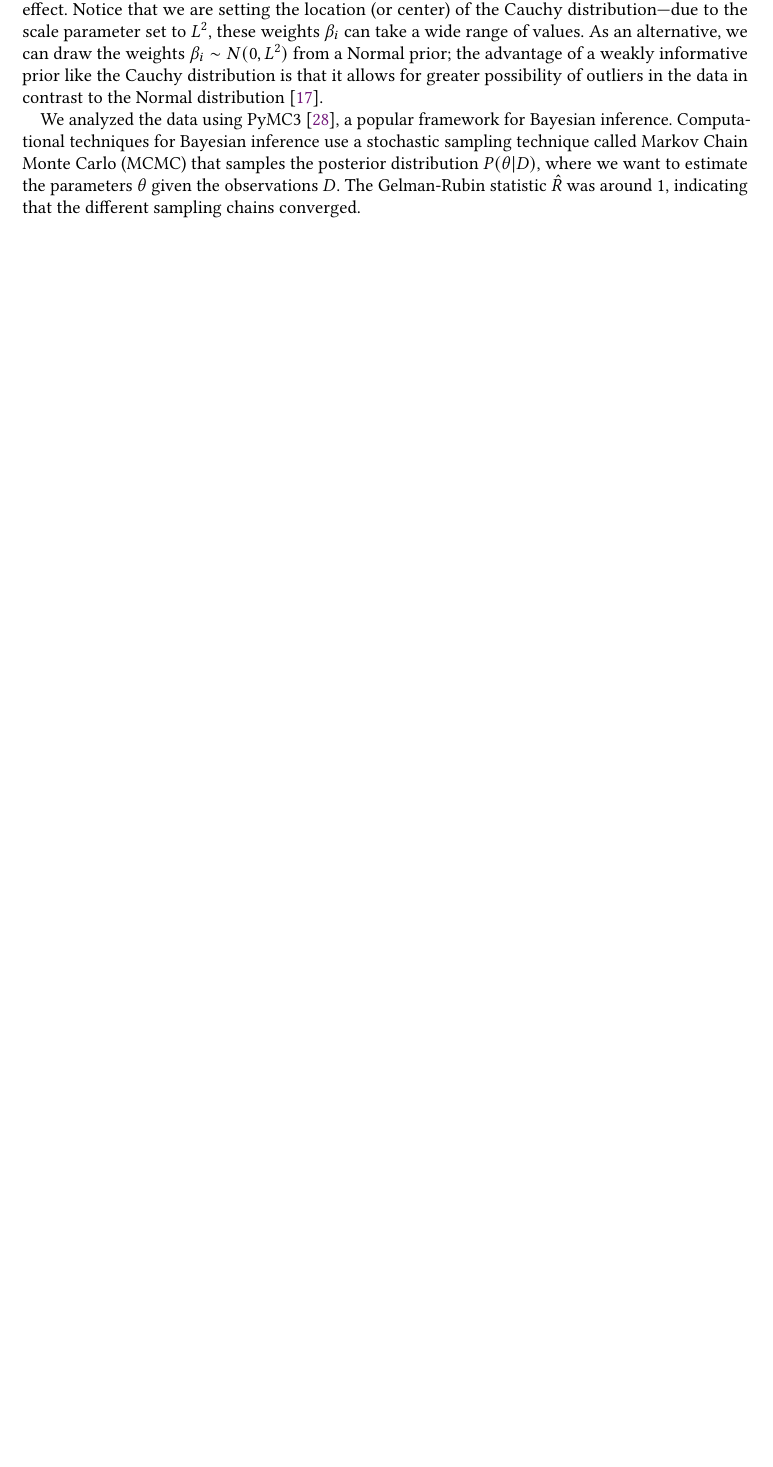
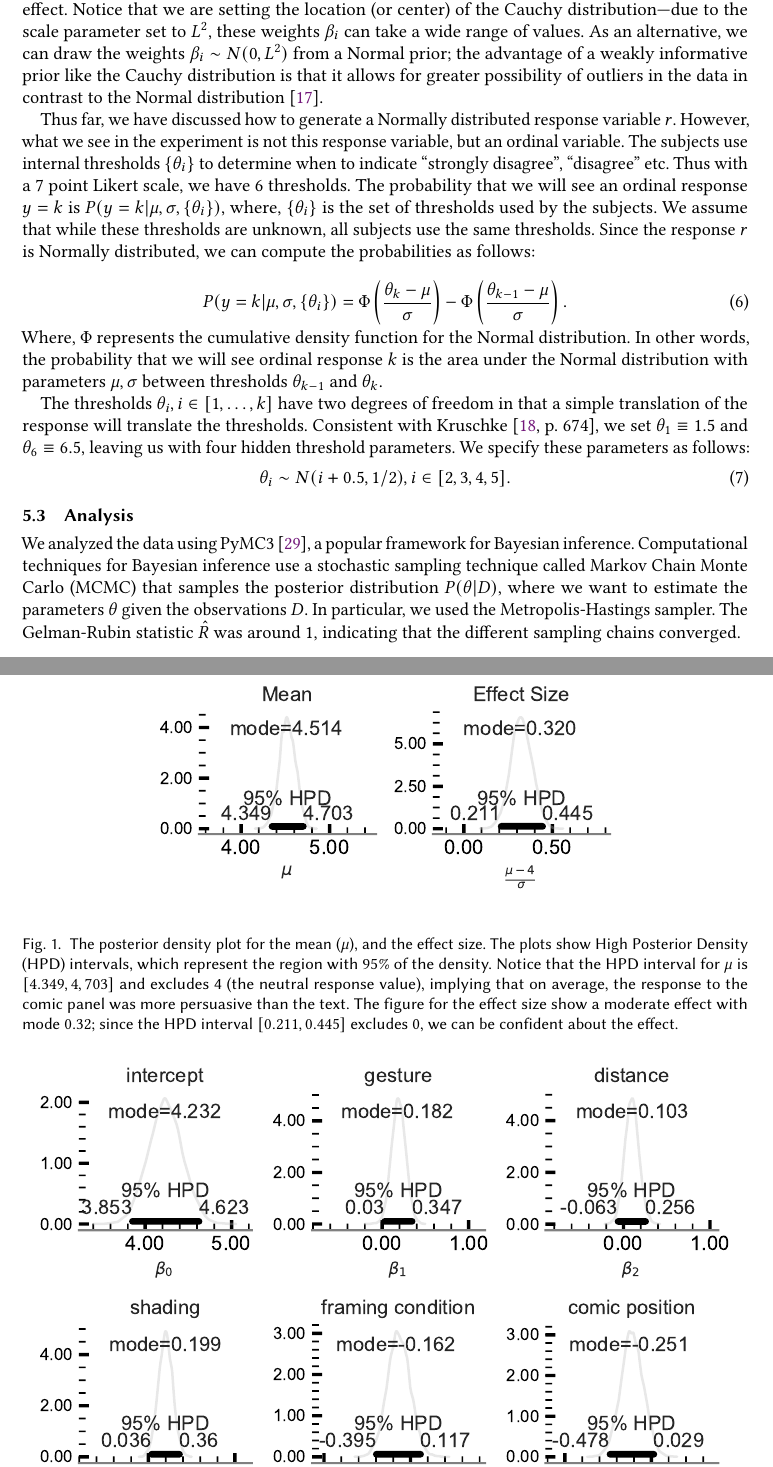
Before and after one commit to CrowdDynamicsLab/ComicPersuasion, a LaTeX paper (Paper Draft/LaTeX/cscw2018-comic.tex, which reads Paper Draft/LaTeX/result.tex): part of page 12 of 14 before the commit and two parts of pages 12 and 13 of 15 after it, the two joined at a grey line, cut so that both start at the same text, the shorter picture padded with empty space. Compiled offline with pdfLaTeX.

Commit message:
updated analysis section and text

```diff
--- a/Paper Draft/LaTeX/result.tex
+++ b/Paper Draft/LaTeX/result.tex
@@ -33,4 +33,23 @@ We define the weights $\beta_i$ corresponding to the predictors $x_i$ as follows
 
 We draw the weights $\beta_i$ from a Cauchy distribution, a weakly informative prior with a fat tail. We normalize the predictors $x_i$ to have a mean of 0 and variance of 1; this normalization (also known as ``centering'') improves inference. The intuition behind the parameters for the Cauchy distribution: the mean of the intercept $\beta_0$ should center around $(1+L)/2=4$, when the predictors have no effect; similarly, $\beta_i, i\neq 0$ should center around 0, when the corresponding predictor has no effect. Notice that we are setting the location (or center) of the Cauchy distribution---due to the scale parameter set to $L^2$, these weights $\beta_i$ can take a wide range of values. As an alternative, we can draw the weights $\beta_i \sim N(0, L^2)$ from a Normal prior; the advantage of a weakly informative prior like the Cauchy distribution is that it allows for greater possibility of outliers in the data in contrast to the Normal distribution~\cite{Kay2016}.
 
-We analyzed the data using PyMC3~\cite{Salvatier2016}, a popular framework for Bayesian inference. Computational techniques for Bayesian inference use a stochastic sampling technique called Markov Chain Monte Carlo (MCMC) that samples the posterior distribution $P(\theta | D)$, where we want to estimate the parameters $\theta$ given the observations $D$. The Gelman-Rubin statistic $\hat{R}$ was around 1, indicating that the different sampling chains converged.
+Thus far, we have discussed how to generate a Normally distributed response variable $r$. However, what we see in the experiment is not this response variable, but an ordinal variable. The subjects use internal thresholds $\{\theta_i\}$ to determine when to indicate ``strongly disagree'', ``disagree'' etc. Thus with a 7 point Likert scale, we have 6 thresholds. The probability that we will see an ordinal response $y=k$ is $P(y=k | \mu, \sigma, \{\theta_i\})$, where, $\{\theta_i\}$ is the set of thresholds used by the subjects. We assume that while these thresholds are unknown, all subjects use the same thresholds. Since the response $r$ is Normally distributed, we can compute the probabilities as follows:
+
+\begin{equation}
+ P(y=k | \mu, \sigma, \{\theta_i\}) = \Phi \left (\frac{\theta_k - \mu}{\sigma} \right) - \Phi \left(\frac{\theta_{k-1} - \mu}{\sigma} \right).
+\end{equation}
+Where, $\Phi$ represents the cumulative density function for the Normal distribution. In other words, the probability that we will see ordinal response $k$ is the area under the Normal distribution with parameters $\mu, \sigma$ between thresholds $\theta_{k-1}$ and $\theta_k$.
+
+The thresholds $\theta_i, i \in [1, \ldots, k]$ have two degrees of freedom in that a simple translation of the response will translate the thresholds. Consistent with~\textcite[][p. 674]{Kruschke2014}, we set $\theta_1\equiv1.5$ and $\theta_6\equiv6.5$, leaving us with four hidden threshold parameters. We specify these parameters as follows:
+\begin{equation}
+ \theta_i \sim N(i+0.5, 1/2), i \in [2, 3, 4, 5].
+\end{equation}
+
+\subsection{Analysis}
+\label{sub:Analysis}
+
+We analyzed the data using PyMC3~\cite{Salvatier2016}, a popular framework for Bayesian inference. Computational techniques for Bayesian inference use a stochastic sampling technique called Markov Chain Monte Carlo (MCMC) that samples the posterior distribution $P(\theta | D)$, where we want to estimate the parameters $\theta$ given the observations $D$. In particular, we used the Metropolis-Hastings sampler. The Gelman-Rubin statistic $\hat{R}$ was around 1, indicating that the different sampling chains converged.
+
+\begin{figure}
+ \includegraphics[width=0.67\textwidth]{./hari-code/mean-effect-main.pdf}
+ \caption{The posterior density plot for the mean ($\mu$), and the effect size.  The plots show High Posterior Density (HPD) intervals, which represent the region with 95\% of the density. Notice that the HPD interval for $\mu$ is $[4.349, 4,703]$ and excludes 4 (the neutral response value), implying that on average, the response to the comic panel was more persuasive than the text. The figure for the effect size show a moderate effect with mode $0.32$; since the HPD interval $[0.211, 0.445 ]$ excludes 0, we can be confident about the effect.}
```
Also changed, not shown: Paper Draft/LaTeX/cscw2018-comic.tex (+1 -0 lines), Paper Draft/LaTeX/hari-cscw-comic.bib (+9 -1 lines), Paper Draft/LaTeX/hari-code/beta-main.pdf (added), Paper Draft/LaTeX/hari-code/beta_values_main, cauchy.pdf (deleted), Paper Draft/LaTeX/hari-code/mean-effect-main.pdf (added), Paper Draft/LaTeX/hari-code/mean_effect, posterior, main experiment, cauchy.pdf, Paper Draft/LaTeX/hari-code/theta-main.pdf (added), Paper Draft/LaTeX/hari-code/theta_values_main, cauchy.pdf, Paper Draft/LaTeX/result.tex (12 more changed lines), 2 other files.
